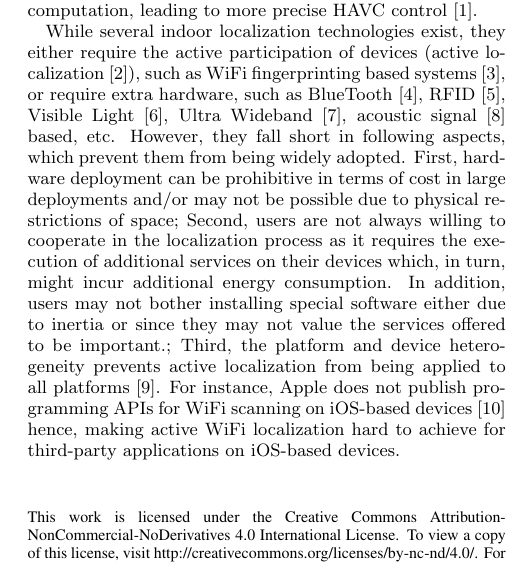
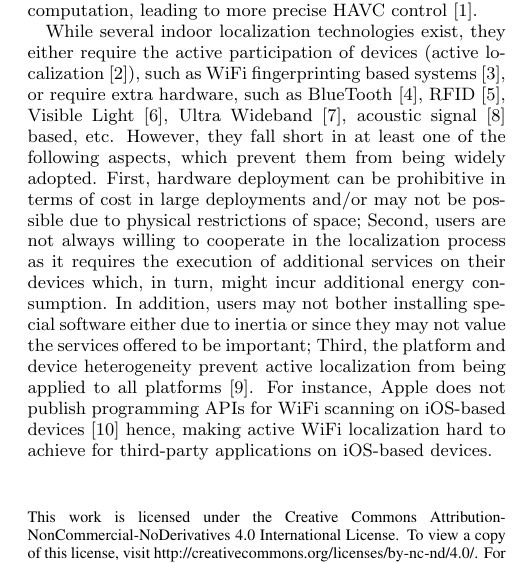
Before and after one commit to yiminl18/Location-Determination-based-on-WiFi-Infrastructure, a LaTeX document (VLDB-2019-Location/main.tex, which reads VLDB-2019-Location/Introduction.tex): part of one column of page 1 of 3, cut so that both start at the same text. Compiled offline with pdfLaTeX.

Commit message:
2-14-9-31

```diff
--- a/VLDB-2019-Location/Introduction.tex
+++ b/VLDB-2019-Location/Introduction.tex
@@ -6,7 +6,7 @@ Locating people within buildings is important for variety of application context
 that characterize how buildings are used, and location-based services such as
 where an employee is, etc. For many of these applications, locating up to the room level is critical for accuracy. As an instance, locating people in room level enables fine-grained occupancy computation, leading to more precise HAVC control~\cite{afram2014theory}.
 
- While several indoor localization technologies exist, they either require the active participation of devices (active localization~\cite{deak2012survey}), such as WiFi fingerprinting based systems~\cite{kotaru2015spotfi}, or require extra hardware, such as BlueTooth~\cite{diaz2010bluepass}, RFID~\cite{shirehjini2012rfid}, Visible Light~\cite{kuo2014luxapose}, Ultra Wideband~\cite{gezici2005localization}, acoustic signal~\cite{huang2015swadloon} based, etc. However, they fall short in following aspects, which prevent them from being widely adopted. First, hardware deployment can be prohibitive in terms of cost in large deployments and/or may not be possible due to physical restrictions of space; Second, users are not always willing to cooperate in the localization process as it requires the execution of additional services on their devices which, in turn, might incur additional energy consumption. In addition, users may not bother installing special software either due to inertia or since they may not value the services offered to be important.; Third, the platform and device heterogeneity prevents active localization from being applied to all platforms~\cite{apple}. For instance, Apple does not publish programming APIs for WiFi scanning on iOS-based devices~\cite{zeinalipour2017anatomy} hence, making active WiFi localization hard to achieve for third-party applications on iOS-based devices.
+ While several indoor localization technologies exist, they either require the active participation of devices (active localization~\cite{deak2012survey}), such as WiFi fingerprinting based systems~\cite{kotaru2015spotfi}, or require extra hardware, such as BlueTooth~\cite{diaz2010bluepass}, RFID~\cite{shirehjini2012rfid}, Visible Light~\cite{kuo2014luxapose}, Ultra Wideband~\cite{gezici2005localization}, acoustic signal~\cite{huang2015swadloon} based, etc. However, they fall short in at least one of the following aspects, which prevent them from being widely adopted. First, hardware deployment can be prohibitive in terms of cost in large deployments and/or may not be possible due to physical restrictions of space; Second, users are not always willing to cooperate in the localization process as it requires the execution of additional services on their devices which, in turn, might incur additional energy consumption. In addition, users may not bother installing special software either due to inertia or since they may not value the services offered to be important; Third, the platform and device heterogeneity prevent active localization from being applied to all platforms~\cite{apple}. For instance, Apple does not publish programming APIs for WiFi scanning on iOS-based devices~\cite{zeinalipour2017anatomy} hence, making active WiFi localization hard to achieve for third-party applications on iOS-based devices.
 
 In contrast WiFi Access Point (AP) is passive, i.e., WiFi connectivity data is generated using SNMP traps over existing WiFi routers and access points. Note that all the passive localization work so far requires extra equipment, such as WiFi monitors~\cite{youssef2007challenges,xu2013scpl,seifeldin2013nuzzer,musa2012tracking} and thus it owns similar drawback as the above analysis.
 
```
Also changed, not shown: VLDB-2019-Location/Definition.tex (line endings or trailing spaces), VLDB-2019-Location/main.bbl, VLDB-2019-Location/main.pdf, 5 other files.
